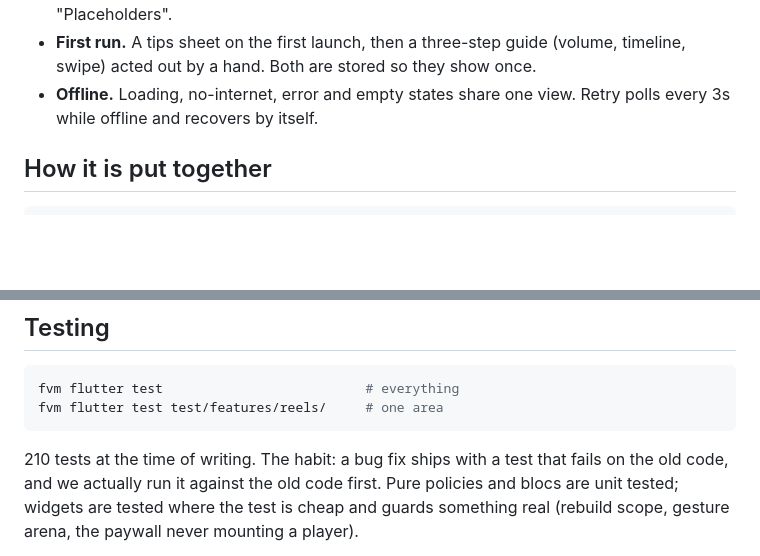
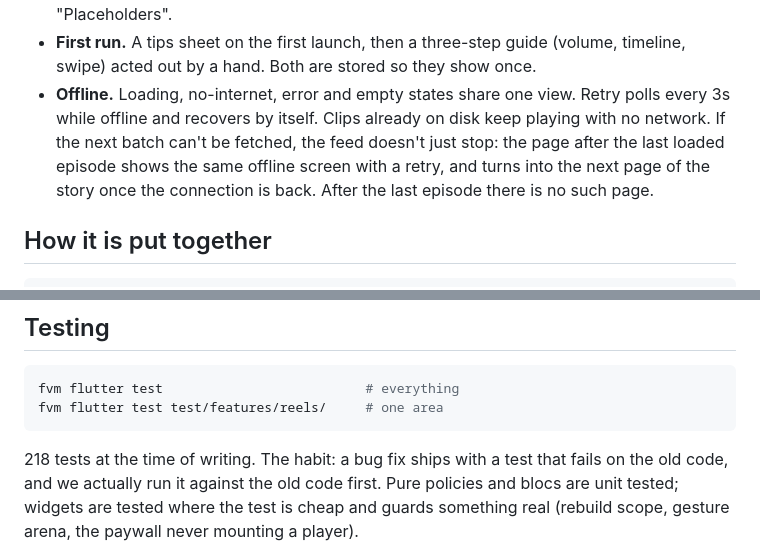
Before and after one commit to abhishek-deswal1/Rusk_Media, a Markdown page: README.md, 2 parts joined by grey strips. Drawn GitHub-style; blank space fills up the shorter version.

Commit message:
note offline paging in readme

````diff
--- a/README.md
+++ b/README.md
@@ -50,7 +50,11 @@ That is Google's debug overlay, not ours.
 - **First run.** A tips sheet on the first launch, then a three-step guide (volume,
   timeline, swipe) acted out by a hand. Both are stored so they show once.
 - **Offline.** Loading, no-internet, error and empty states share one view. Retry polls
-  every 3s while offline and recovers by itself.
+  every 3s while offline and recovers by itself. Clips already on disk keep playing with
+  no network. If the next batch can't be fetched, the feed doesn't just stop: the page
+  after the last loaded episode shows the same offline screen with a retry, and turns
+  into the next page of the story once the connection is back. After the last episode
+  there is no such page.
 
 ## How it is put together
 
@@ -217,7 +221,7 @@ fvm flutter test                          # everything
 fvm flutter test test/features/reels/     # one area
 ```
 
-210 tests at the time of writing. The habit: a bug fix ships with a test that fails on
+218 tests at the time of writing. The habit: a bug fix ships with a test that fails on
 the old code, and we actually run it against the old code first. Pure policies and
 blocs are unit tested; widgets are tested where the test is cheap and guards something
 real (rebuild scope, gesture arena, the paywall never mounting a player).
````
